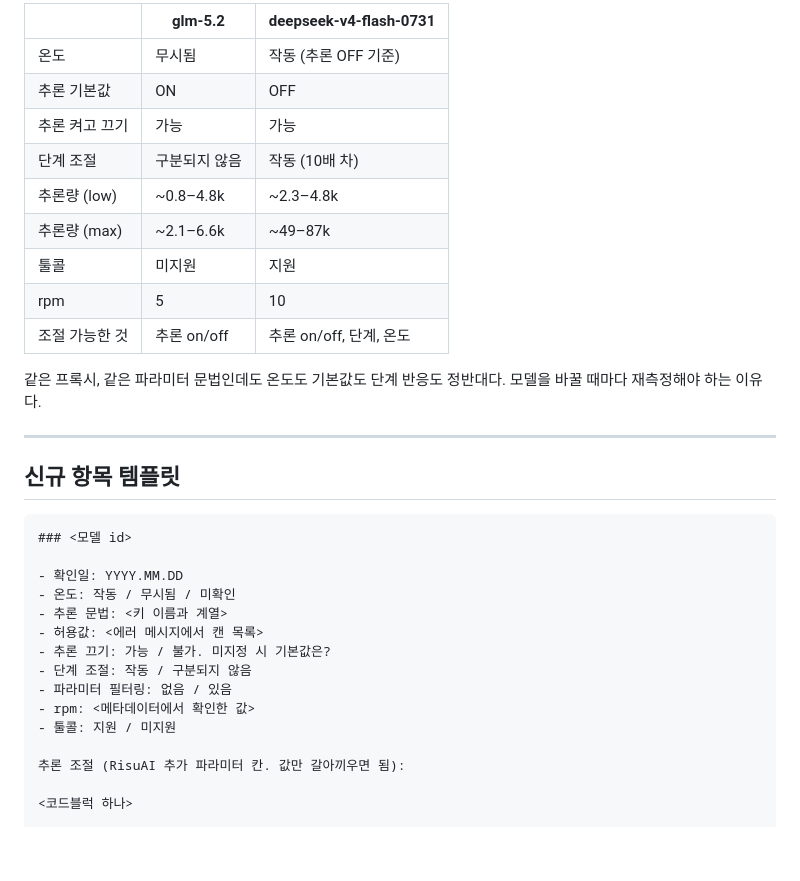
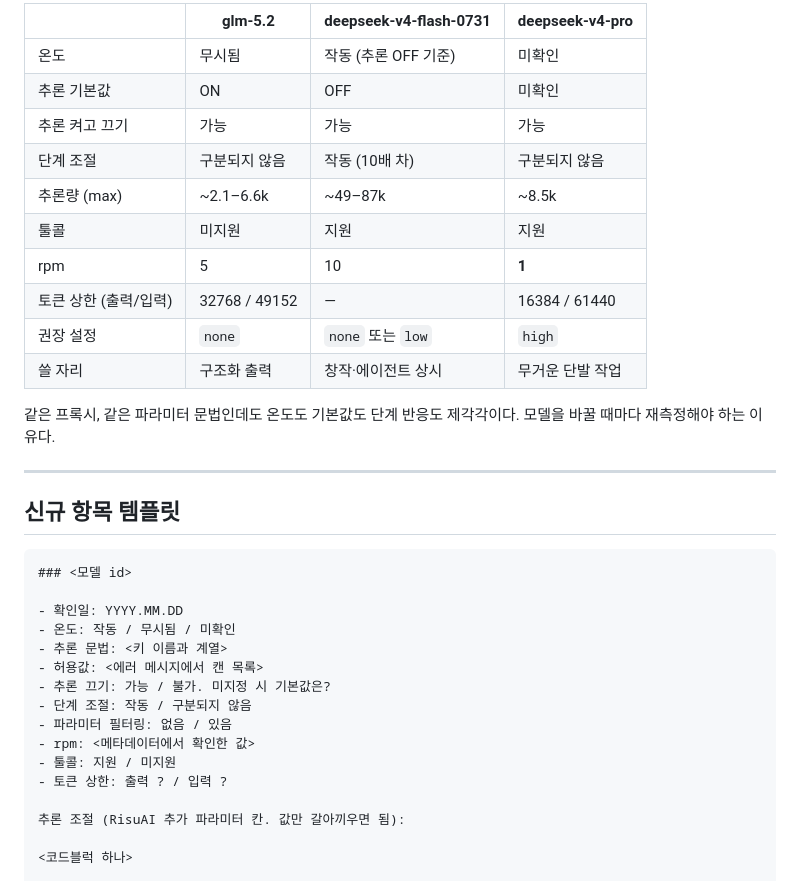
Before and after one commit to amamirugi/llm-param-ref, a Markdown page: model-catalog.md, the part around one of its changes. GitHub-like rendering; blank space fills up the shorter version.

```diff
--- a/model-catalog.md
+++ b/model-catalog.md
@@ -124,17 +179,18 @@ reasoning_effort=none
 
-| | glm-5.2 | deepseek-v4-flash-0731 |
-|---|---|---|
-| 온도 | 무시됨 | 작동 (추론 OFF 기준) |
-| 추론 기본값 | ON | OFF |
-| 추론 켜고 끄기 | 가능 | 가능 |
-| 단계 조절 | 구분되지 않음 | 작동 (10배 차) |
-| 추론량 (low) | ~0.8–4.8k | ~2.3–4.8k |
-| 추론량 (max) | ~2.1–6.6k | ~49–87k |
-| 툴콜 | 미지원 | 지원 |
-| rpm | 5 | 10 |
-| 조절 가능한 것 | 추론 on/off | 추론 on/off, 단계, 온도 |
+| | glm-5.2 | deepseek-v4-flash-0731 | deepseek-v4-pro |
+|---|---|---|---|
+| 온도 | 무시됨 | 작동 (추론 OFF 기준) | 미확인 |
+| 추론 기본값 | ON | OFF | 미확인 |
+| 추론 켜고 끄기 | 가능 | 가능 | 가능 |
+| 단계 조절 | 구분되지 않음 | 작동 (10배 차) | 구분되지 않음 |
+| 추론량 (max) | ~2.1–6.6k | ~49–87k | ~8.5k |
+| 툴콜 | 미지원 | 지원 | 지원 |
+| rpm | 5 | 10 | **1** |
+| 토큰 상한 (출력/입력) | 32768 / 49152 | — | 16384 / 61440 |
+| 권장 설정 | `none` | `none` 또는 `low` | `high` |
+| 쓸 자리 | 구조화 출력 | 창작·에이전트 상시 | 무거운 단발 작업 |
 
-같은 프록시, 같은 파라미터 문법인데도 온도도 기본값도 단계 반응도 정반대다. 모델을 바꿀 때마다 재측정해야 하는 이유다.
+같은 프록시, 같은 파라미터 문법인데도 온도도 기본값도 단계 반응도 제각각이다. 모델을 바꿀 때마다 재측정해야 하는 이유다.
 
 ---
 
@@ -152,6 +208,7 @@ reasoning_effort=none
 - 파라미터 필터링: 없음 / 있음
 - rpm: <메타데이터에서 확인한 값>
 - 툴콜: 지원 / 미지원
+- 토큰 상한: 출력 ? / 입력 ?
 
 추론 조절 (RisuAI 추가 파라미터 칸. 값만 갈아끼우면 됨):
 
```
Also changed, not shown: other parts of model-catalog.md (+57 -2 lines).
